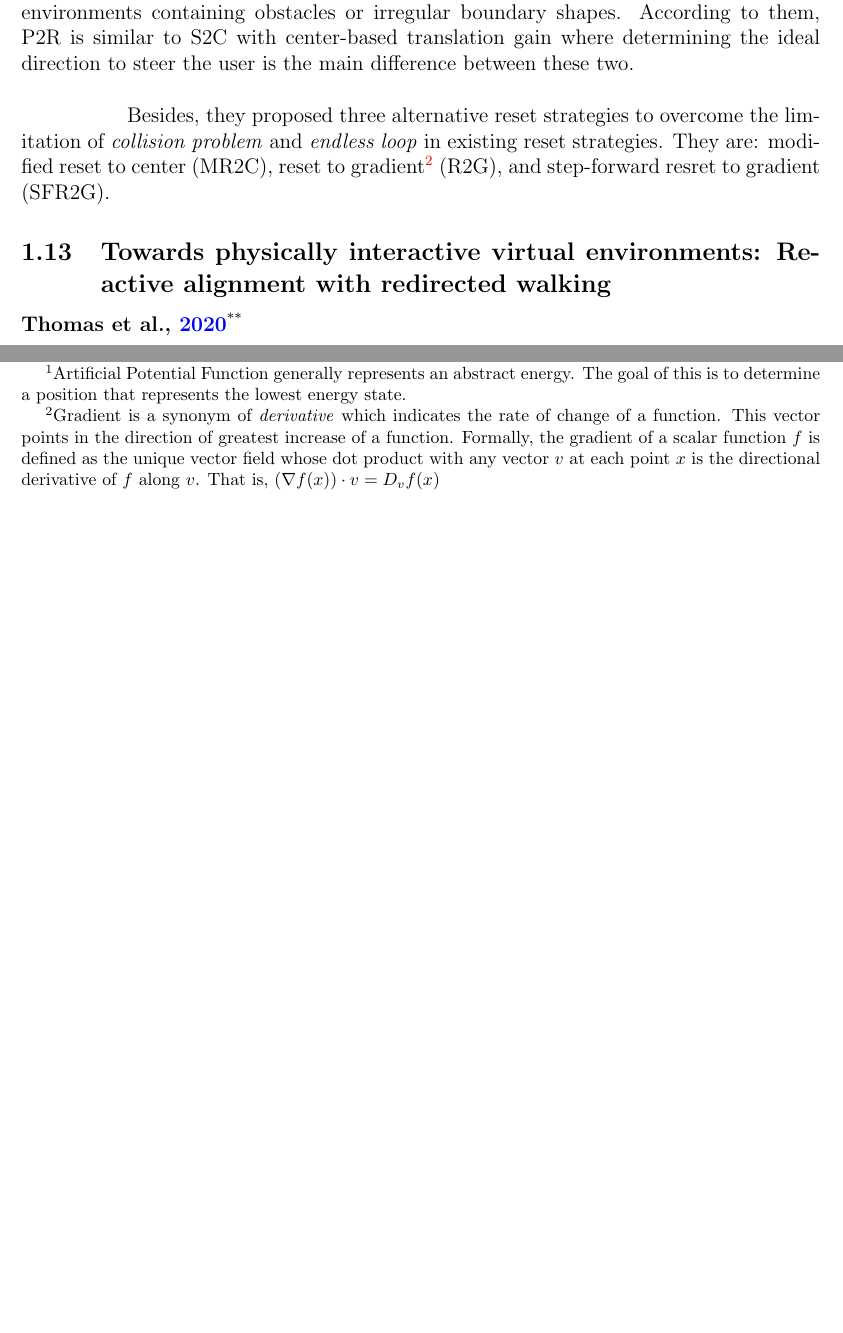
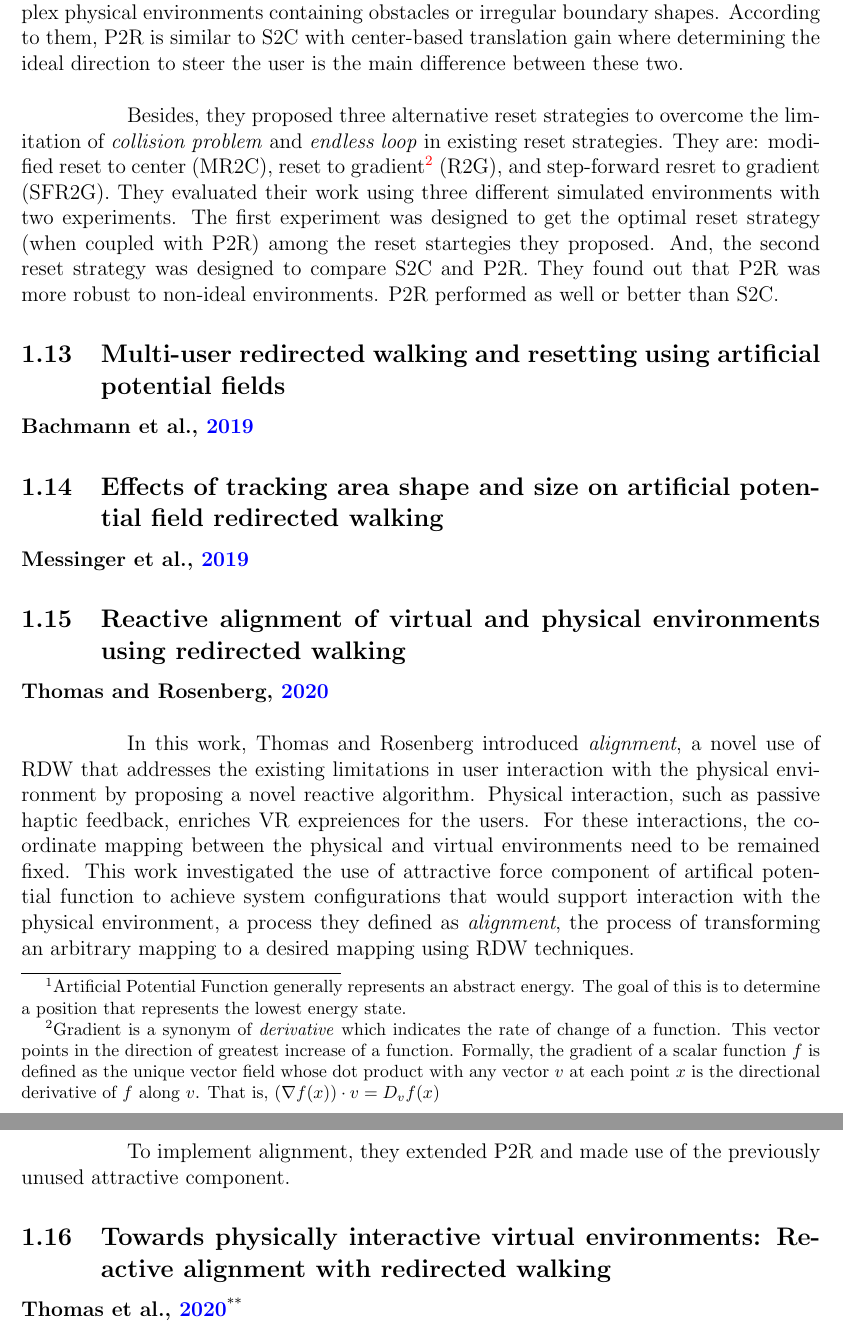
Before and after one commit to mazhm-hakim/Redirected-Walking-An-Annotated-Bibliography, a LaTeX document (main.tex): two parts of page 4 of 8 before the commit and two parts of pages 4 and 5 of 8 after it, joined at a grey line, cut so that both start at the same text, the shorter picture padded with empty space. Compiled offline with pdfLaTeX.

Commit message:
completed thomas2019general annotation

```diff
--- a/main.tex
+++ b/main.tex
@@ -95,10 +95,31 @@ In this article, Bolte and Lappe demonstrated that subtle translation of the use
 \subsection{A general reactive algorithm for redirected walking using artificial potential functions}
 \textbf{\cite{thomas2019general}}
 
-In this paper, Thomas et al. proposed a novel algorithm, called Push/Pull Reactive (P2R) algorithm, that uses artificial potential function\footnote{Artificial Potential Function generally represents an abstract energy. The goal of this is to determine a position that represents the lowest energy state.} to steer users away from potential collisions. Their proposed algorithm will be ideal in more complex physical environments containing obstacles or irregular boundary shapes. According to them, P2R is similar to S2C with center-based translation gain where determining the ideal direction to steer the user is the main difference between these two.
+% footnotes
+\def \fnoteGrad {Gradient is a synonym of \emph{derivative} which indicates the rate of change of a function. This vector points in the direction of greatest increase of a function. Formally, the gradient of a scalar function $f$ is defined as the unique vector field whose dot product with any vector $v$ at each point $x$ is the directional derivative of $f$ along $v$. That is, $(\nabla f(x)) \cdot v = D_vf(x)$}
+
+% paragraph 1
+In this paper, Thomas and Rosenberg proposed a novel reactive algorithm, called Push/Pull Reactive (P2R) algorithm, that uses artificial potential function\footnote{Artificial Potential Function generally represents an abstract energy. The goal of this is to determine a position that represents the lowest energy state.} to steer users away from potential collisions. Their proposed algorithm will be ideal in more complex physical environments containing obstacles or irregular boundary shapes. According to them, P2R is similar to S2C with center-based translation gain where determining the ideal direction to steer the user is the main difference between these two.
+
+% paragraph 2
+Besides, they proposed three alternative reset strategies to overcome the limitation of \emph{collision problem} and \emph{endless loop} in existing reset strategies. They are: modified reset to center (MR2C), reset to gradient\footnote{\fnoteGrad} (R2G), and step-forward resret to gradient (SFR2G). They evaluated their work using three different simulated environments with two experiments. The first experiment was designed to get the optimal reset strategy (when coupled with P2R) among the reset startegies they proposed. And, the second reset strategy was designed to compare S2C and P2R. They found out that P2R was more robust to non-ideal environments. P2R performed as well or better than S2C.
+
+\subsection{Multi-user redirected walking and resetting using artificial potential fields}
+\textbf{\cite{bachmann2019multi}}
 
 
-Besides, they proposed three alternative reset strategies to overcome the limitation of \emph{collision problem} and \emph{endless loop} in existing reset strategies. They are: modified reset to center (MR2C), reset to gradient\footnote{Gradient is a synonym of \emph{derivative} which indicates the rate of change of a function. This vector points in the direction of greatest increase of a function. Formally, the gradient of a scalar function $f$ is defined as the unique vector field whose dot product with any vector $v$ at each point $x$ is the directional derivative of $f$ along $v$. That is, $(\nabla f(x)) \cdot v = D_vf(x)$} (R2G), and step-forward resret to gradient (SFR2G).
+
+\subsection{Effects of tracking area shape and size on artificial potential field redirected walking}
+\textbf{\cite{messinger2019effects}}
+
+
+
+\subsection{Reactive alignment of virtual and physical environments using redirected walking}
+\textbf{\cite{thomas2020reactive}}
+
+In this work, Thomas and Rosenberg introduced \emph{alignment}, a novel use of RDW that addresses the existing limitations in user interaction with the physical environment by proposing a novel reactive algorithm. Physical interaction, such as passive haptic feedback, enriches VR expreiences for the users. For these interactions, the coordinate mapping between the physical and virtual environments need to be remained fixed. This work investigated the use of attractive force component of artifical potential function to achieve system configurations that would support interaction with the physical environment, a process they defined as \emph{alignment}, the process of transforming an arbitrary mapping to a desired mapping using RDW techniques.
+
+To implement alignment, they extended P2R and made use of the previously unused attractive component.
 
 \subsection{Towards physically interactive virtual environments: Reactive alignment with redirected walking}
 \textbf{\cite{thomas2020towards}}\textsuperscript{**}
```
Also changed, not shown: references.bib (+29 -0 lines).
